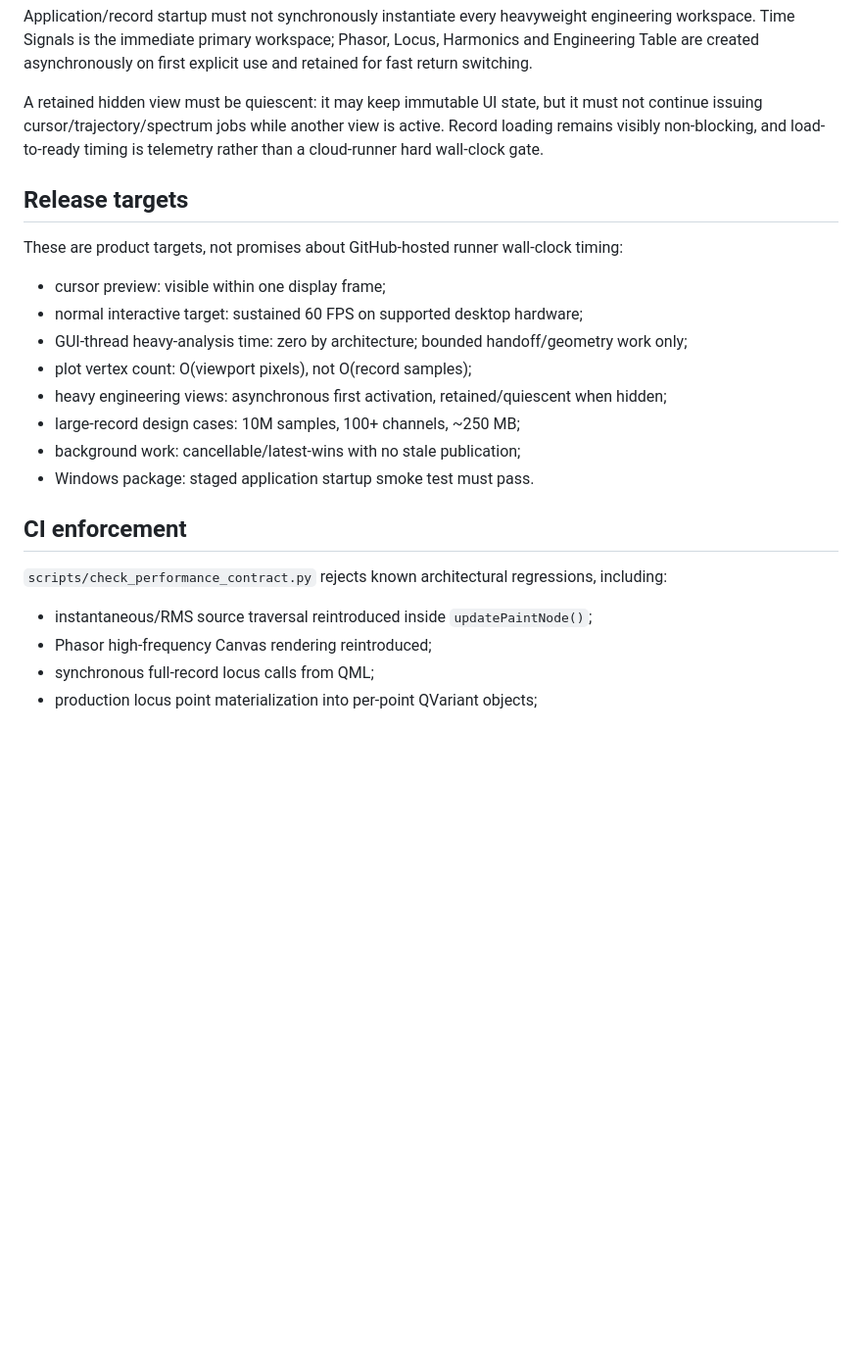
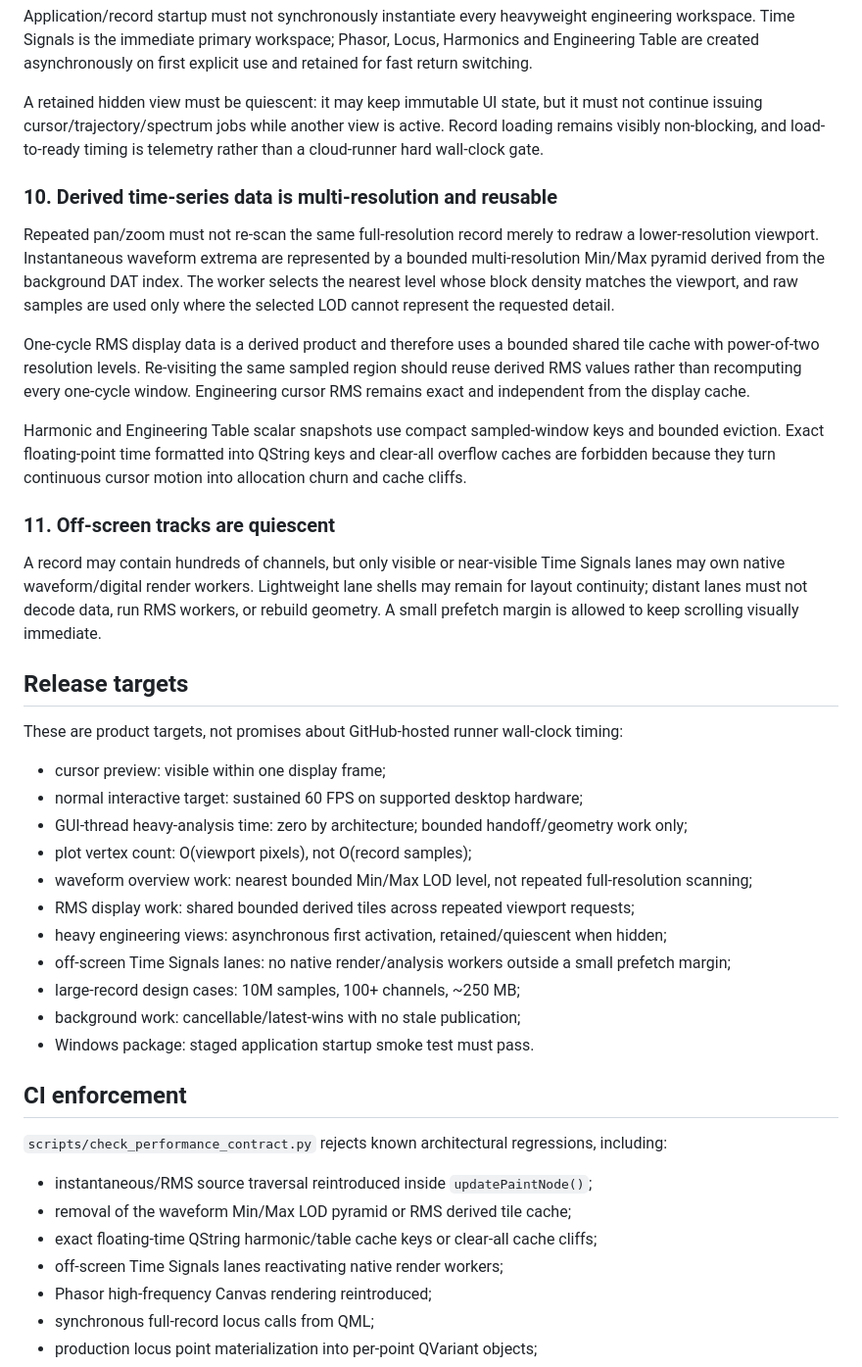
Before and after one commit to masarray/ardirec, a Markdown page: docs/PERFORMANCE_CONTRACT.md, the part around the change. Shown at 98% size. GitHub-like rendering; blank space fills up the shorter version.

Commit message:
docs: define multi-resolution derived-data performance invariants

```diff
--- a/docs/PERFORMANCE_CONTRACT.md
+++ b/docs/PERFORMANCE_CONTRACT.md
@@ -52,6 +52,18 @@ Application/record startup must not synchronously instantiate every heavyweight
 
 A retained hidden view must be quiescent: it may keep immutable UI state, but it must not continue issuing cursor/trajectory/spectrum jobs while another view is active. Record loading remains visibly non-blocking, and load-to-ready timing is telemetry rather than a cloud-runner hard wall-clock gate.
 
+### 10. Derived time-series data is multi-resolution and reusable
+
+Repeated pan/zoom must not re-scan the same full-resolution record merely to redraw a lower-resolution viewport. Instantaneous waveform extrema are represented by a bounded multi-resolution Min/Max pyramid derived from the background DAT index. The worker selects the nearest level whose block density matches the viewport, and raw samples are used only where the selected LOD cannot represent the requested detail.
+
+One-cycle RMS display data is a derived product and therefore uses a bounded shared tile cache with power-of-two resolution levels. Re-visiting the same sampled region should reuse derived RMS values rather than recomputing every one-cycle window. Engineering cursor RMS remains exact and independent from the display cache.
+
+Harmonic and Engineering Table scalar snapshots use compact sampled-window keys and bounded eviction. Exact floating-point time formatted into QString keys and clear-all overflow caches are forbidden because they turn continuous cursor motion into allocation churn and cache cliffs.
+
+### 11. Off-screen tracks are quiescent
+
+A record may contain hundreds of channels, but only visible or near-visible Time Signals lanes may own native waveform/digital render workers. Lightweight lane shells may remain for layout continuity; distant lanes must not decode data, run RMS workers, or rebuild geometry. A small prefetch margin is allowed to keep scrolling visually immediate.
+
 ## Release targets
 
 These are product targets, not promises about GitHub-hosted runner wall-clock timing:
@@ -60,7 +72,10 @@ These are product targets, not promises about GitHub-hosted runner wall-clock ti
 - normal interactive target: sustained 60 FPS on supported desktop hardware;
 - GUI-thread heavy-analysis time: zero by architecture; bounded handoff/geometry work only;
 - plot vertex count: O(viewport pixels), not O(record samples);
+- waveform overview work: nearest bounded Min/Max LOD level, not repeated full-resolution scanning;
+- RMS display work: shared bounded derived tiles across repeated viewport requests;
 - heavy engineering views: asynchronous first activation, retained/quiescent when hidden;
+- off-screen Time Signals lanes: no native render/analysis workers outside a small prefetch margin;
 - large-record design cases: 10M samples, 100+ channels, ~250 MB;
 - background work: cancellable/latest-wins with no stale publication;
 - Windows package: staged application startup smoke test must pass.
@@ -70,6 +85,9 @@ These are product targets, not promises about GitHub-hosted runner wall-clock ti
 `scripts/check_performance_contract.py` rejects known architectural regressions, including:
 
 - instantaneous/RMS source traversal reintroduced inside `updatePaintNode()`;
+- removal of the waveform Min/Max LOD pyramid or RMS derived tile cache;
+- exact floating-time QString harmonic/table cache keys or clear-all cache cliffs;
+- off-screen Time Signals lanes reactivating native render workers;
 - Phasor high-frequency Canvas rendering reintroduced;
 - synchronous full-record locus calls from QML;
 - production locus point materialization into per-point QVariant objects;
```
